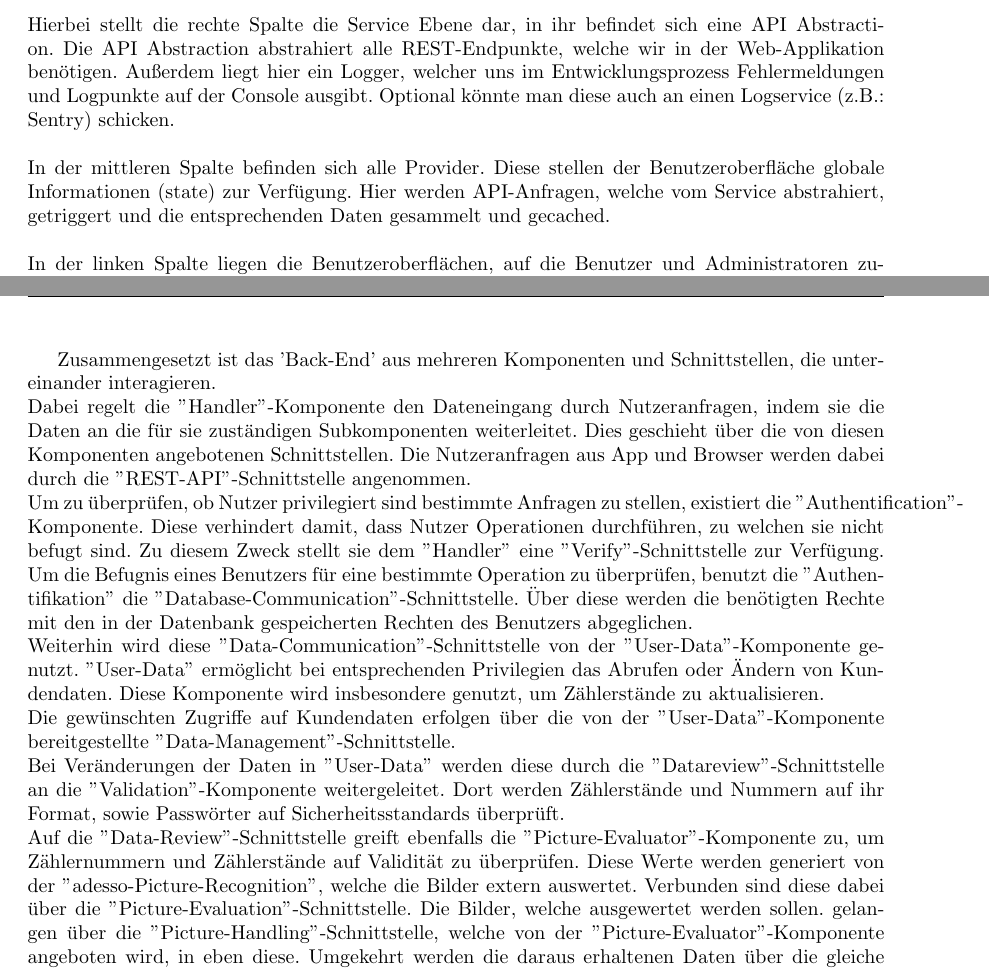
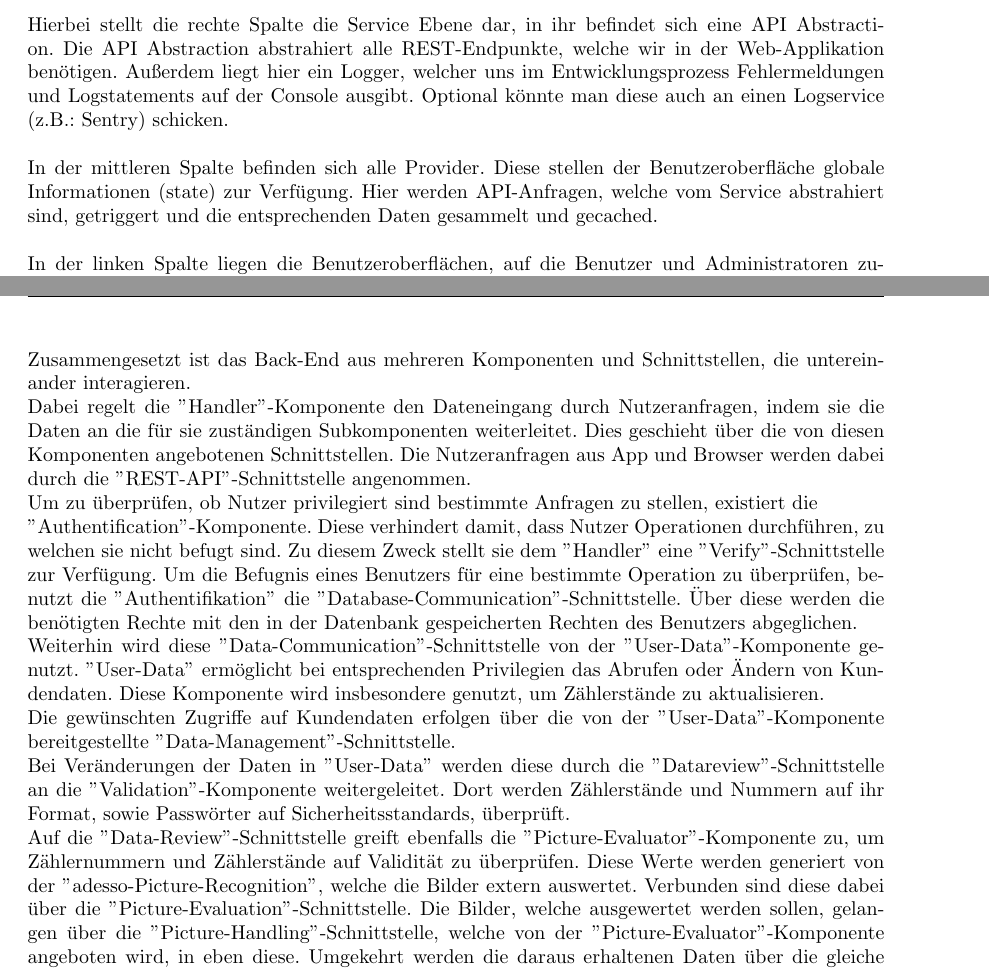
Before and after one commit to mascent/AdessoEnergySopro19, a LaTeX document (entwurf/LaTeX/entwurfsdoku.tex, which reads entwurf/LaTeX/kapitel/komponentendiagramme.tex): two parts of pages 11 and 13 of 33, joined at a grey line, cut so that both start at the same text. Compiled offline with pdfLaTeX.

Commit message:
Review chap4

```diff
--- a/entwurf/LaTeX/kapitel/komponentendiagramme.tex
+++ b/entwurf/LaTeX/kapitel/komponentendiagramme.tex
@@ -8,8 +8,8 @@
 In der Architektur der Web-Application kann man grob in 3 Spalten unterteilen.
 \\ \\
-Hierbei stellt die rechte Spalte die Service Ebene dar, in ihr befindet sich eine API Abstraction. Die API Abstraction abstrahiert alle REST-Endpunkte, welche wir in der Web-Applikation benötigen. Außerdem liegt hier ein Logger, welcher uns im Entwicklungsprozess Fehlermeldungen und Logpunkte auf der Console ausgibt. Optional könnte man diese auch an einen Logservice (z.B.: Sentry) schicken.
+Hierbei stellt die rechte Spalte die Service Ebene dar, in ihr befindet sich eine API Abstraction. Die API Abstraction abstrahiert alle REST-Endpunkte, welche wir in der Web-Applikation benötigen. Außerdem liegt hier ein Logger, welcher uns im Entwicklungsprozess Fehlermeldungen und Logstatements auf der Console ausgibt. Optional könnte man diese auch an einen Logservice (z.B.: Sentry) schicken.
 \\ \\
-In der mittleren Spalte befinden sich alle Provider. Diese stellen der Benutzeroberfläche globale Informationen (state) zur Verfügung. Hier werden API-Anfragen, welche vom Service abstrahiert, getriggert und die entsprechenden Daten gesammelt und gecached.
+In der mittleren Spalte befinden sich alle Provider. Diese stellen der Benutzeroberfläche globale Informationen (state) zur Verfügung. Hier werden API-Anfragen, welche vom Service abstrahiert sind, getriggert und die entsprechenden Daten gesammelt und gecached.
 \\ \\
 In der linken Spalte liegen die Benutzeroberflächen, auf die Benutzer und Administratoren zugreifen. Diese benutzen die Provider, um Informationen von der API zu erhalten.
 \newpage
@@ -26,11 +26,11 @@ Internal enthält Datenobjekte, die die DTOs für den Rest der Anwendung abstrah
 \begin{figure}[h]
 \includegraphics[width=15cm]{img/diagrams/component-back-end}
 \caption{Komponentendiagramm - Back-End}
-\end{figure}
-Zusammengesetzt ist das 'Back-End' aus mehreren Komponenten und Schnittstellen, die untereinander interagieren.\\
+\end{figure} \noindent
+Zusammengesetzt ist das Back-End aus mehreren Komponenten und Schnittstellen, die untereinander interagieren.\\
 Dabei regelt die ''Handler''-Komponente den Dateneingang durch Nutzeranfragen, indem sie die Daten an die für sie zuständigen Subkomponenten weiterleitet. Dies geschieht über die von diesen Komponenten angebotenen Schnittstellen. Die Nutzeranfragen aus App und Browser werden dabei durch die ''REST-API''-Schnittstelle angenommen.\\
-Um zu überprüfen, ob Nutzer privilegiert sind bestimmte Anfragen zu stellen, existiert die ''Authentification''-Komponente. Diese verhindert damit, dass Nutzer Operationen durchführen, zu welchen sie nicht befugt sind. Zu diesem Zweck stellt sie dem ''Handler'' eine ''Verify''-Schnittstelle zur Verfügung. Um die Befugnis eines Benutzers für eine bestimmte Operation zu überprüfen, benutzt die ''Authentifikation'' die ''Database-Communication''-Schnittstelle. Über diese werden die benötigten Rechte mit den in der Datenbank gespeicherten Rechten des Benutzers abgeglichen.\\
+Um zu überprüfen, ob Nutzer privilegiert sind bestimmte Anfragen zu stellen, existiert die \\''Authentification''-Komponente. Diese verhindert damit, dass Nutzer Operationen durchführen, zu welchen sie nicht befugt sind. Zu diesem Zweck stellt sie dem ''Handler'' eine ''Verify''-Schnittstelle zur Verfügung. Um die Befugnis eines Benutzers für eine bestimmte Operation zu überprüfen, benutzt die ''Authentifikation'' die ''Database-Communication''-Schnittstelle. Über diese werden die benötigten Rechte mit den in der Datenbank gespeicherten Rechten des Benutzers abgeglichen.\\
 Weiterhin wird diese ''Data-Communication''-Schnittstelle von der ''User-Data''-Komponente genutzt. ''User-Data'' ermöglicht bei entsprechenden Privilegien das Abrufen oder Ändern von Kundendaten. Diese Komponente wird insbesondere genutzt, um Zählerstände zu aktualisieren.\\
 Die gewünschten Zugriffe auf Kundendaten erfolgen über die von der ''User-Data''-Komponente bereitgestellte ''Data-Management''-Schnittstelle.\\
-Bei Veränderungen der Daten in ''User-Data'' werden diese durch die ''Datareview''-Schnittstelle an die ''Validation''-Komponente weitergeleitet. Dort werden Zählerstände und Nummern auf ihr Format, sowie Passwörter auf Sicherheitsstandards überprüft.\\
-Auf die ''Data-Review''-Schnittstelle greift ebenfalls die ''Picture-Evaluator''-Komponente zu, um Zählernummern und Zählerstände auf Validität zu überprüfen. Diese Werte werden generiert von der ''adesso-Picture-Recognition'', welche die Bilder extern auswertet. Verbunden sind diese dabei über die ''Picture-Evaluation''-Schnittstelle. Die Bilder, welche ausgewertet werden sollen. gelangen über die ''Picture-Handling''-Schnittstelle, welche von der ''Picture-Evaluator''-Komponente angeboten wird, in eben diese. Umgekehrt werden die daraus erhaltenen Daten über die gleiche Schnittstelle an die ''Handler''-Komponente zurückgesendet. Die ''Picture-Evaluator''-Komponente fungiert somit als Knotenpunkt für die Bildverarbeitung.
+Bei Veränderungen der Daten in ''User-Data'' werden diese durch die ''Datareview''-Schnittstelle an die ''Validation''-Komponente weitergeleitet. Dort werden Zählerstände und Nummern auf ihr Format, sowie Passwörter auf Sicherheitsstandards, überprüft.\\
+Auf die ''Data-Review''-Schnittstelle greift ebenfalls die ''Picture-Evaluator''-Komponente zu, um Zählernummern und Zählerstände auf Validität zu überprüfen. Diese Werte werden generiert von der ''adesso-Picture-Recognition'', welche die Bilder extern auswertet. Verbunden sind diese dabei über die ''Picture-Evaluation''-Schnittstelle. Die Bilder, welche ausgewertet werden sollen, gelangen über die ''Picture-Handling''-Schnittstelle, welche von der ''Picture-Evaluator''-Komponente angeboten wird, in eben diese. Umgekehrt werden die daraus erhaltenen Daten über die gleiche Schnittstelle an die ''Handler''-Komponente zurückgesendet. Die ''Picture-Evaluator''-Komponente fungiert somit als Knotenpunkt für die Bildverarbeitung.
```
Also changed, not shown: entwurf/LaTeX/kapitel/komponentendiagramme.tex (10 more changed lines).
